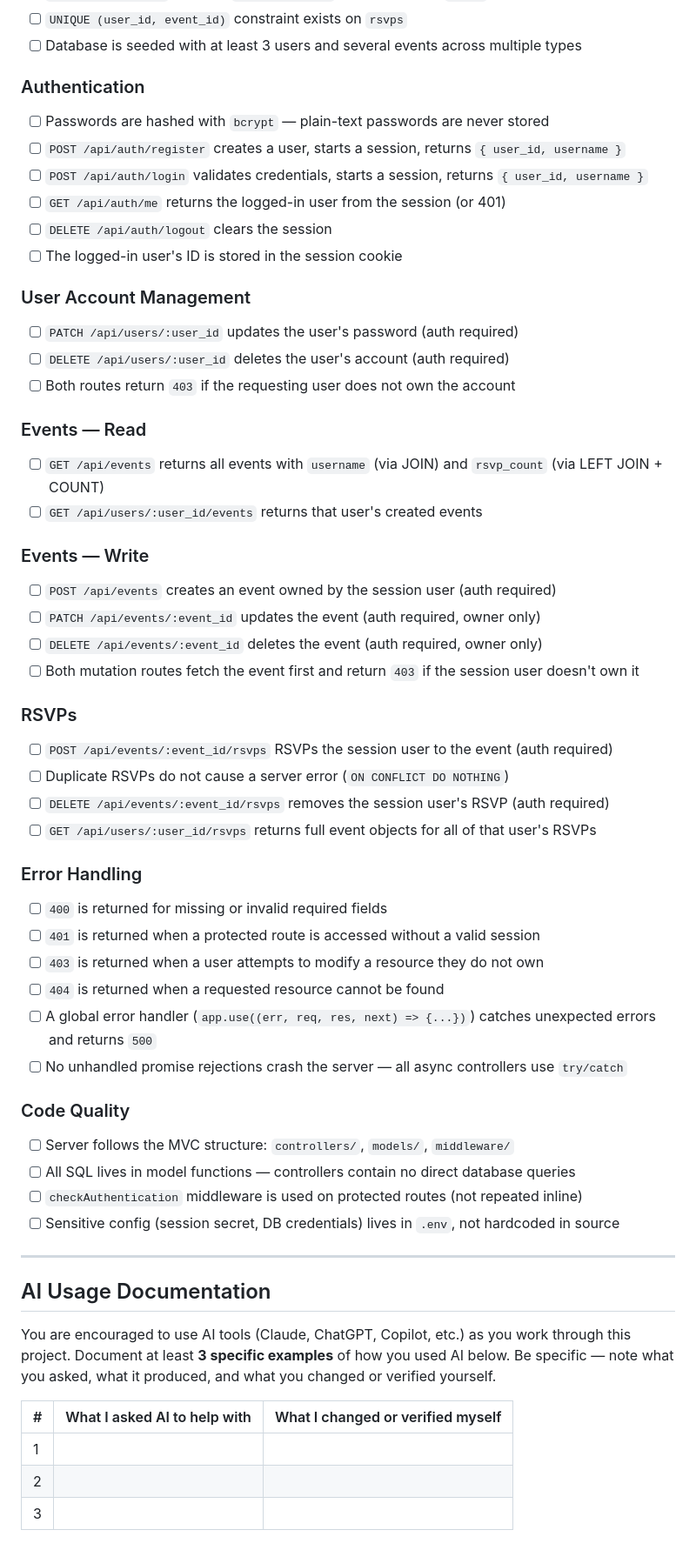
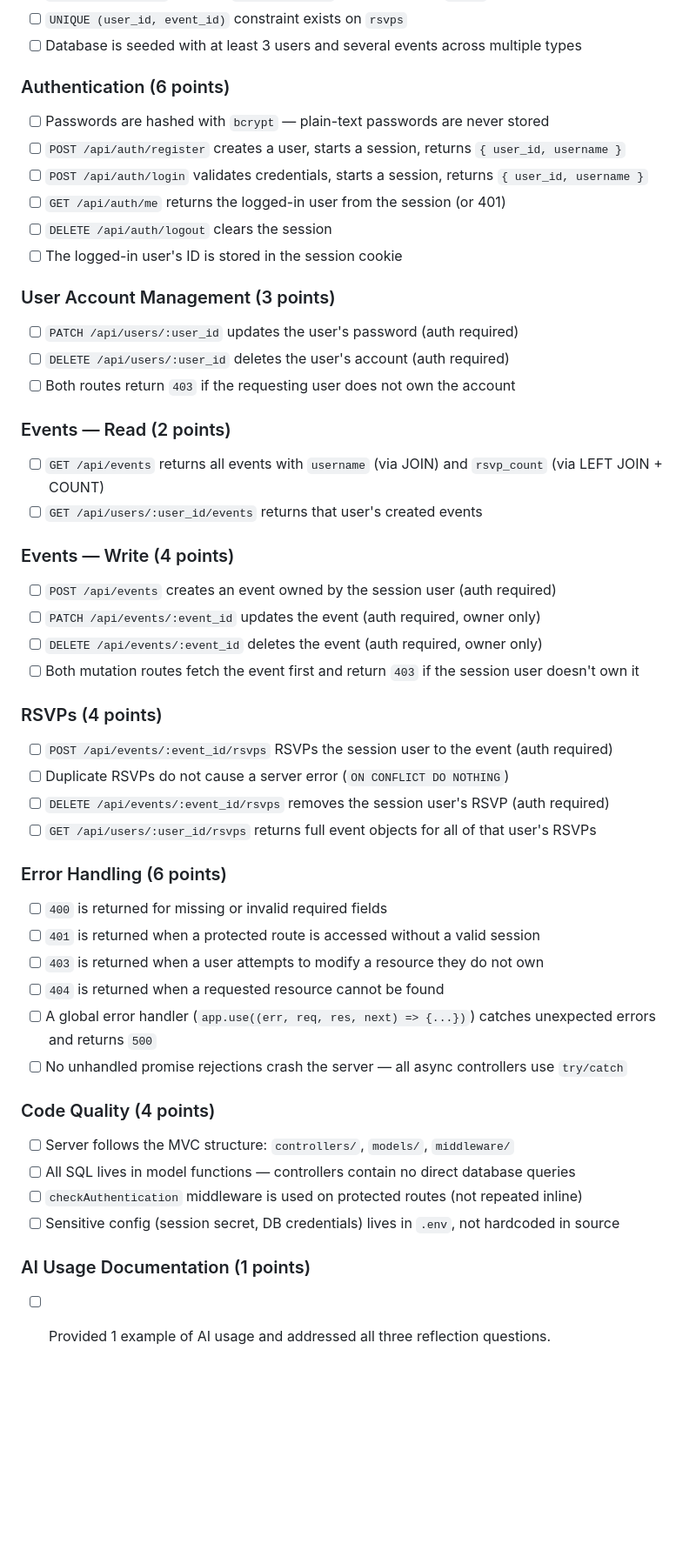
Before and after one commit to The-Marcy-Lab-School/swe-project-6-event-planner-backend, a Markdown page: README.md, the part around one of its changes. Shown at 87% size. Rendered like a GitHub page; blank space fills up the shorter version.

Commit message:
clarifying ai documentaiton

```diff
--- a/README.md
+++ b/README.md
@@ -583,7 +625,7 @@ curl -s http://localhost:8080/api/users/1/rsvps | jq
 - [ ] `UNIQUE (user_id, event_id)` constraint exists on `rsvps`
 - [ ] Database is seeded with at least 3 users and several events across multiple types
 
-### Authentication
+### Authentication (6 points)
 - [ ] Passwords are hashed with `bcrypt` — plain-text passwords are never stored
 - [ ] `POST /api/auth/register` creates a user, starts a session, returns `{ user_id, username }`
 - [ ] `POST /api/auth/login` validates credentials, starts a session, returns `{ user_id, username }`
@@ -591,28 +633,28 @@ curl -s http://localhost:8080/api/users/1/rsvps | jq
 - [ ] `DELETE /api/auth/logout` clears the session
 - [ ] The logged-in user's ID is stored in the session cookie
 
-### User Account Management
+### User Account Management (3 points)
 - [ ] `PATCH /api/users/:user_id` updates the user's password (auth required)
 - [ ] `DELETE /api/users/:user_id` deletes the user's account (auth required)
 - [ ] Both routes return `403` if the requesting user does not own the account
 
-### Events — Read
+### Events — Read (2 points)
 - [ ] `GET /api/events` returns all events with `username` (via JOIN) and `rsvp_count` (via LEFT JOIN + COUNT)
 - [ ] `GET /api/users/:user_id/events` returns that user's created events
 
-### Events — Write
+### Events — Write (4 points)
 - [ ] `POST /api/events` creates an event owned by the session user (auth required)
 - [ ] `PATCH /api/events/:event_id` updates the event (auth required, owner only)
 - [ ] `DELETE /api/events/:event_id` deletes the event (auth required, owner only)
 - [ ] Both mutation routes fetch the event first and return `403` if the session user doesn't own it
 
-### RSVPs
+### RSVPs (4 points)
 - [ ] `POST /api/events/:event_id/rsvps` RSVPs the session user to the event (auth required)
 - [ ] Duplicate RSVPs do not cause a server error (`ON CONFLICT DO NOTHING`)
 - [ ] `DELETE /api/events/:event_id/rsvps` removes the session user's RSVP (auth required)
 - [ ] `GET /api/users/:user_id/rsvps` returns full event objects for all of that user's RSVPs
 
-### Error Handling
+### Error Handling (6 points)
 - [ ] `400` is returned for missing or invalid required fields
 - [ ] `401` is returned when a protected route is accessed without a valid session
 - [ ] `403` is returned when a user attempts to modify a resource they do not own
@@ -620,20 +662,11 @@ curl -s http://localhost:8080/api/users/1/rsvps | jq
 - [ ] A global error handler (`app.use((err, req, res, next) => {...})`) catches unexpected errors and returns `500`
 - [ ] No unhandled promise rejections crash the server — all async controllers use `try/catch`
 
-### Code Quality
+### Code Quality (4 points)
 - [ ] Server follows the MVC structure: `controllers/`, `models/`, `middleware/`
 - [ ] All SQL lives in model functions — controllers contain no direct database queries
 - [ ] `checkAuthentication` middleware is used on protected routes (not repeated inline)
 - [ ] Sensitive config (session secret, DB credentials) lives in `.env`, not hardcoded in source
 
----
-
-## AI Usage Documentation
-
-You are encouraged to use AI tools (Claude, ChatGPT, Copilot, etc.) as you work through this project. Document at least **3 specific examples** of how you used AI below. Be specific — note what you asked, what it produced, and what you changed or verified yourself.
-
-| #   | What I asked AI to help with | What I changed or verified myself |
-| --- | ---------------------------- | --------------------------------- |
-| 1   |                              |                                   |
-| 2   |                              |                                   |
-| 3   |                              |                                   |
+### AI Usage Documentation (1 points)
+- [ ] Provided 1 example of AI usage and addressed all three reflection questions.
```
Also changed, not shown: other parts of README.md (+53 -11 lines).
